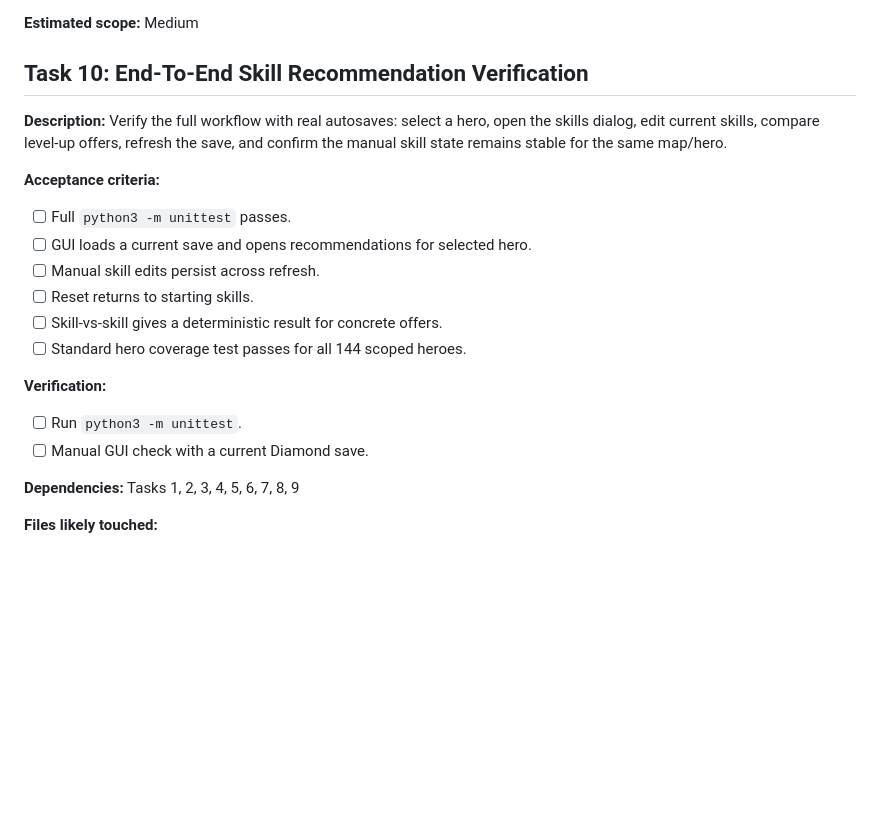
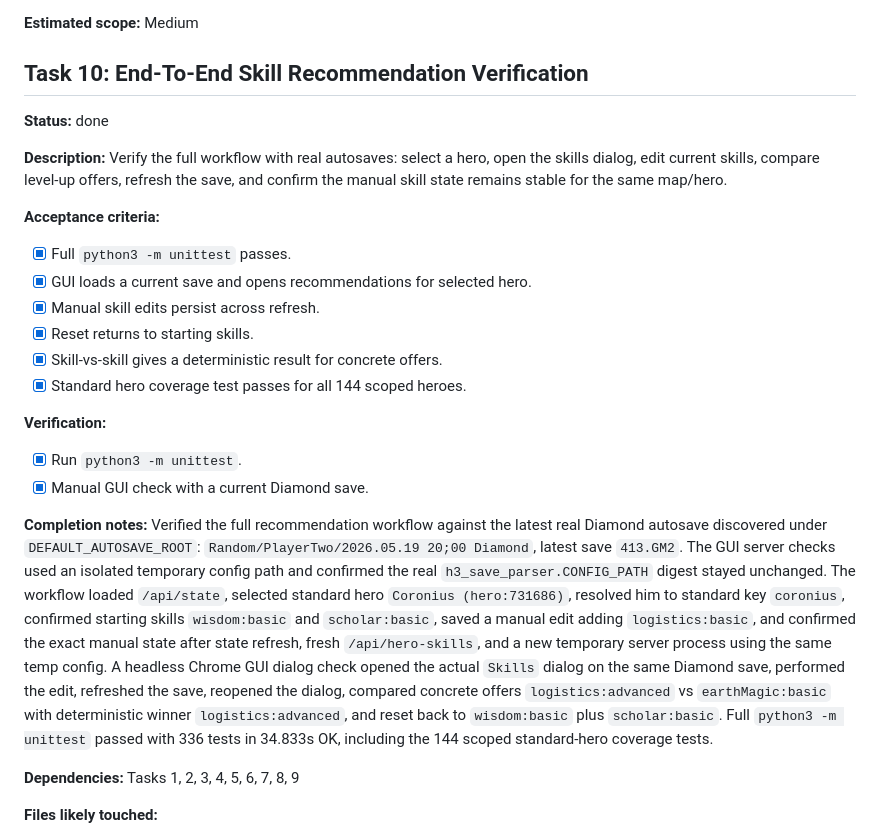
Before and after one commit to dees91/h3-companion, a Markdown page: planning/battle-estimator-hero-skill-recommendations.md, the part around the change. Rendered like a GitHub page; blank space fills up the shorter version.

Commit message:
Verify hero skill recommendation workflow

```diff
--- a/planning/battle-estimator-hero-skill-recommendations.md
+++ b/planning/battle-estimator-hero-skill-recommendations.md
@@ -546,22 +546,41 @@ with 88 focused cases.
 
 ## Task 10: End-To-End Skill Recommendation Verification
 
+**Status:** done
+
 **Description:** Verify the full workflow with real autosaves: select a hero,
 open the skills dialog, edit current skills, compare level-up offers, refresh
 the save, and confirm the manual skill state remains stable for the same
 map/hero.
 
 **Acceptance criteria:**
-- [ ] Full `python3 -m unittest` passes.
-- [ ] GUI loads a current save and opens recommendations for selected hero.
-- [ ] Manual skill edits persist across refresh.
-- [ ] Reset returns to starting skills.
-- [ ] Skill-vs-skill gives a deterministic result for concrete offers.
-- [ ] Standard hero coverage test passes for all 144 scoped heroes.
+- [x] Full `python3 -m unittest` passes.
+- [x] GUI loads a current save and opens recommendations for selected hero.
+- [x] Manual skill edits persist across refresh.
+- [x] Reset returns to starting skills.
+- [x] Skill-vs-skill gives a deterministic result for concrete offers.
+- [x] Standard hero coverage test passes for all 144 scoped heroes.
 
 **Verification:**
-- [ ] Run `python3 -m unittest`.
-- [ ] Manual GUI check with a current Diamond save.
+- [x] Run `python3 -m unittest`.
+- [x] Manual GUI check with a current Diamond save.
+
+**Completion notes:** Verified the full recommendation workflow against the
+latest real Diamond autosave discovered under `DEFAULT_AUTOSAVE_ROOT`:
+`Random/PlayerTwo/2026.05.19 20;00 Diamond`, latest save `413.GM2`. The GUI
+server checks used an isolated temporary config path and confirmed the real
+`h3_save_parser.CONFIG_PATH` digest stayed unchanged. The workflow loaded
+`/api/state`, selected standard hero `Coronius (hero:731686)`, resolved him to
+standard key `coronius`, confirmed starting skills `wisdom:basic` and
+`scholar:basic`, saved a manual edit adding `logistics:basic`, and confirmed
+the exact manual state after state refresh, fresh `/api/hero-skills`, and a
+new temporary server process using the same temp config. A headless Chrome GUI
+dialog check opened the actual `Skills` dialog on the same Diamond save,
+performed the edit, refreshed the save, reopened the dialog, compared concrete
+offers `logistics:advanced` vs `earthMagic:basic` with deterministic winner
+`logistics:advanced`, and reset back to `wisdom:basic` plus
+`scholar:basic`. Full `python3 -m unittest` passed with 336 tests in 34.833s
+OK, including the 144 scoped standard-hero coverage tests.
 
 **Dependencies:** Tasks 1, 2, 3, 4, 5, 6, 7, 8, 9
 
```
